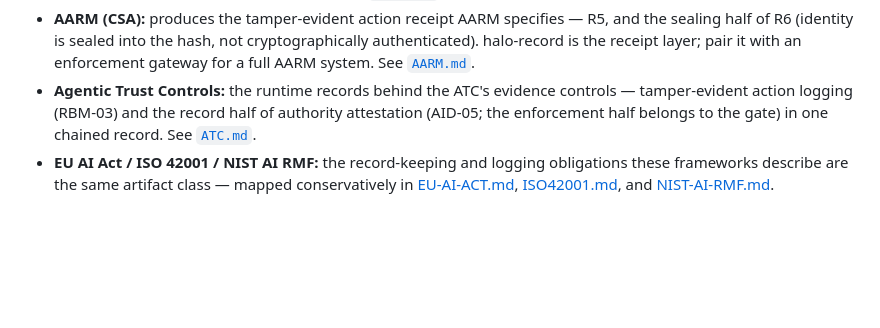
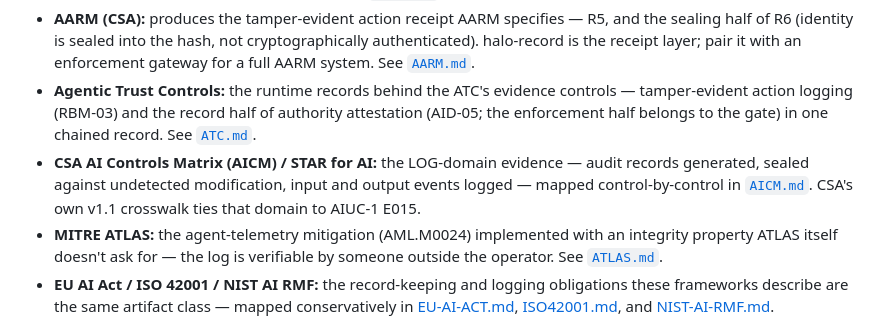
Before and after one commit to bkuan001/halo-record, a Markdown page: README.md, the part around the change. GitHub-like rendering; blank space fills up the shorter version.

```diff
--- a/README.md
+++ b/README.md
@@ -312,6 +312,8 @@ halo-record is an evidence layer, not a certification. It produces the artifact
 - **OWASP Top 10 for Agentic Applications 2026:** eight of the ten threats map to deterministic policy rules over the record, two are marked out of scope with reasons, and the pack ships runnable. An approximate community mapping, not an official OWASP artifact. See [`OWASP.md`](https://github.com/bkuan001/halo-record/blob/main/OWASP.md).
 - **AARM (CSA):** produces the tamper-evident action receipt AARM specifies — R5, and the sealing half of R6 (identity is sealed into the hash, not cryptographically authenticated). halo-record is the receipt layer; pair it with an enforcement gateway for a full AARM system. See [`AARM.md`](https://github.com/bkuan001/halo-record/blob/main/AARM.md).
 - **Agentic Trust Controls:** the runtime records behind the ATC's evidence controls — tamper-evident action logging (RBM-03) and the record half of authority attestation (AID-05; the enforcement half belongs to the gate) in one chained record. See [`ATC.md`](https://github.com/bkuan001/halo-record/blob/main/ATC.md).
+- **CSA AI Controls Matrix (AICM) / STAR for AI:** the LOG-domain evidence — audit records generated, sealed against undetected modification, input and output events logged — mapped control-by-control in [`AICM.md`](https://github.com/bkuan001/halo-record/blob/main/AICM.md). CSA's own v1.1 crosswalk ties that domain to AIUC-1 E015.
+- **MITRE ATLAS:** the agent-telemetry mitigation (AML.M0024) implemented with an integrity property ATLAS itself doesn't ask for — the log is verifiable by someone outside the operator. See [`ATLAS.md`](https://github.com/bkuan001/halo-record/blob/main/ATLAS.md).
 - **EU AI Act / ISO 42001 / NIST AI RMF:** the record-keeping and logging obligations these frameworks describe are the same artifact class — mapped conservatively in [EU-AI-ACT.md](https://github.com/bkuan001/halo-record/blob/main/EU-AI-ACT.md), [ISO42001.md](https://github.com/bkuan001/halo-record/blob/main/ISO42001.md), and [NIST-AI-RMF.md](https://github.com/bkuan001/halo-record/blob/main/NIST-AI-RMF.md).
 
 None of this certifies anything by itself. It gives your assessor something verifiable to look at. The boundaries — what halo-record deliberately does not do, and what to say when a reviewer asks — are documented in [`LIMITS.md`](https://github.com/bkuan001/halo-record/blob/main/LIMITS.md).
```
Also changed, not shown: AICM.md (added, +51 -0 lines), ATLAS.md (added, +37 -0 lines).
